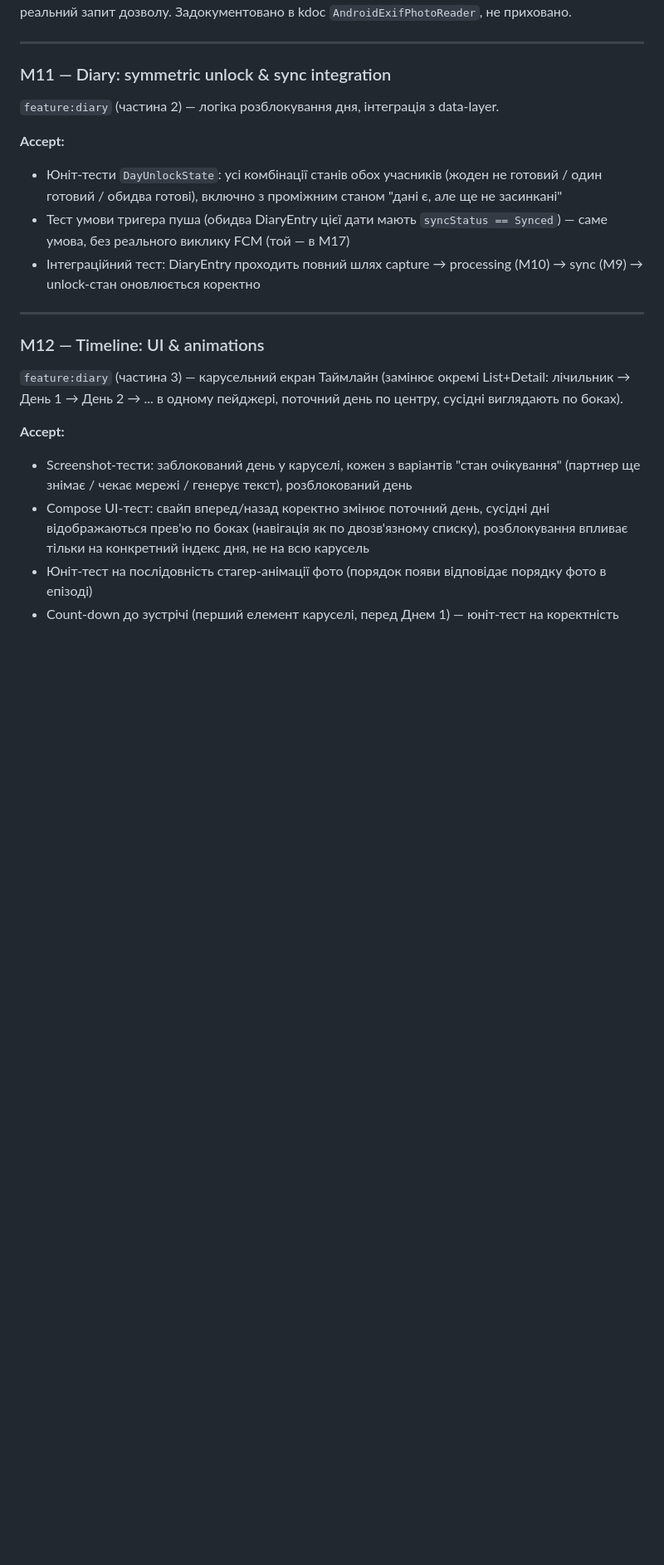
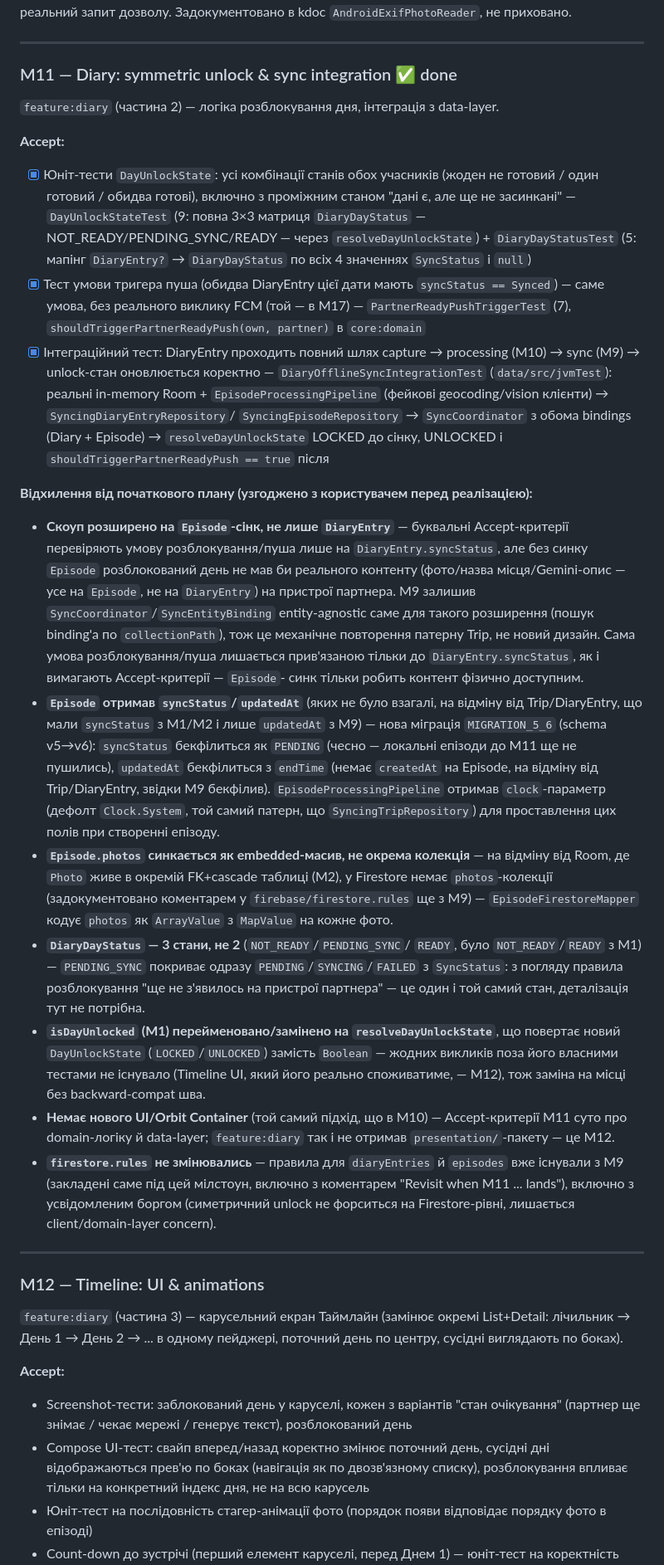
Before and after one commit to shaposhnyk-maxym/alongisde, a Markdown page: docs/roadmap.md, the part around the change. Shown at 83% size. Rendered like a GitHub page; blank space fills up the shorter version.

Commit message:
docs: mark M11 done in roadmap
Co-Authored-By: Claude Sonnet 5 <noreply@anthropic.com>
Claude-Session: https://claude.ai/code/session_01FMZjXwZiDcRq2dpZEbTaXe

```diff
--- a/docs/roadmap.md
+++ b/docs/roadmap.md
@@ -798,19 +798,77 @@ capture, як є в M6 для photo/notification) — тобто GPS все од
 
 ---
 
-### M11 — Diary: symmetric unlock & sync integration
+### M11 — Diary: symmetric unlock & sync integration ✅ done
 `feature:diary` (частина 2) — логіка розблокування дня, інтеграція з
 data-layer.
 
 **Accept:**
-- Юніт-тести `DayUnlockState`: усі комбінації станів обох учасників
-  (жоден не готовий / один готовий / обидва готові), включно з
-  проміжним станом "дані є, але ще не засинкані"
-- Тест умови тригера пуша (обидва DiaryEntry цієї дати мають
-  `syncStatus == Synced`) — саме умова, без реального виклику FCM
-  (той — в M17)
-- Інтеграційний тест: DiaryEntry проходить повний шлях capture →
-  processing (M10) → sync (M9) → unlock-стан оновлюється коректно
+- [x] Юніт-тести `DayUnlockState`: усі комбінації станів обох учасників
+      (жоден не готовий / один готовий / обидва готові), включно з
+      проміжним станом "дані є, але ще не засинкані" —
+      `DayUnlockStateTest` (9: повна 3×3 матриця `DiaryDayStatus` —
+      NOT_READY/PENDING_SYNC/READY — через `resolveDayUnlockState`) +
+      `DiaryDayStatusTest` (5: мапінг `DiaryEntry?` → `DiaryDayStatus`
+      по всіх 4 значеннях `SyncStatus` і `null`)
+- [x] Тест умови тригера пуша (обидва DiaryEntry цієї дати мають
+      `syncStatus == Synced`) — саме умова, без реального виклику FCM
+      (той — в M17) — `PartnerReadyPushTriggerTest` (7),
+      `shouldTriggerPartnerReadyPush(own, partner)` в `core:domain`
+- [x] Інтеграційний тест: DiaryEntry проходить повний шлях capture →
+      processing (M10) → sync (M9) → unlock-стан оновлюється коректно —
+      `DiaryOfflineSyncIntegrationTest` (`data/src/jvmTest`): реальні
+      in-memory Room + `EpisodeProcessingPipeline` (фейкові
+      geocoding/vision клієнти) → `SyncingDiaryEntryRepository`/
+      `SyncingEpisodeRepository` → `SyncCoordinator` з обома
+      bindings (Diary + Episode) → `resolveDayUnlockState` LOCKED до
+      сінку, UNLOCKED і `shouldTriggerPartnerReadyPush == true` після
+
+**Відхилення від початкового плану (узгоджено з користувачем перед
+реалізацією):**
+- **Скоуп розширено на `Episode`-сінк, не лише `DiaryEntry`** —
+  буквальні Accept-критерії перевіряють умову розблокування/пуша лише
+  на `DiaryEntry.syncStatus`, але без синку `Episode` розблокований
+  день не мав би реального контенту (фото/назва місця/Gemini-опис —
+  усе на `Episode`, не на `DiaryEntry`) на пристрої партнера. M9
+  залишив `SyncCoordinator`/`SyncEntityBinding` entity-agnostic саме
+  для такого розширення (пошук binding'а по `collectionPath`), тож це
+  механічне повторення патерну Trip, не новий дизайн. Сама умова
+  розблокування/пуша лишається прив'язаною тільки до
+  `DiaryEntry.syncStatus`, як і вимагають Accept-критерії — `Episode`-
+  синк тільки робить контент фізично доступним.
+- **`Episode` отримав `syncStatus`/`updatedAt`** (яких не було взагалі,
+  на відміну від Trip/DiaryEntry, що мали `syncStatus` з M1/M2 і лише
+  `updatedAt` з M9) — нова міграція `MIGRATION_5_6` (schema v5→v6):
+  `syncStatus` бекфілиться як `PENDING` (чесно — локальні епізоди до
+  M11 ще не пушились), `updatedAt` бекфілиться з `endTime` (немає
+  `createdAt` на Episode, на відміну від Trip/DiaryEntry, звідки M9
+  бекфілив). `EpisodeProcessingPipeline` отримав `clock`-параметр
+  (дефолт `Clock.System`, той самий патерн, що `SyncingTripRepository`)
+  для проставлення цих полів при створенні епізоду.
+- **`Episode.photos` синкається як embedded-масив, не окрема
+  колекція** — на відміну від Room, де `Photo` живе в окремій
+  FK+cascade таблиці (M2), у Firestore немає `photos`-колекції
+  (задокументовано коментарем у `firebase/firestore.rules` ще з M9) —
+  `EpisodeFirestoreMapper` кодує `photos` як `ArrayValue` з `MapValue`
+  на кожне фото.
+- **`DiaryDayStatus` — 3 стани, не 2** (`NOT_READY`/`PENDING_SYNC`/
+  `READY`, було `NOT_READY`/`READY` з M1) — `PENDING_SYNC` покриває
+  одразу `PENDING`/`SYNCING`/`FAILED` з `SyncStatus`: з погляду правила
+  розблокування "ще не з'явилось на пристрої партнера" — це один і той
+  самий стан, деталізація тут не потрібна.
+- **`isDayUnlocked` (M1) перейменовано/замінено на
+  `resolveDayUnlockState`**, що повертає новий `DayUnlockState`
+  (`LOCKED`/`UNLOCKED`) замість `Boolean` — жодних викликів поза його
+  власними тестами не існувало (Timeline UI, який його реально
+  споживатиме, — M12), тож заміна на місці без backward-compat шва.
+- **Немає нового UI/Orbit Container** (той самий підхід, що в M10) —
+  Accept-критерії M11 суто про domain-логіку й data-layer; `feature:diary`
+  так і не отримав `presentation/`-пакету — це M12.
+- **`firestore.rules` не змінювались** — правила для `diaryEntries` й
+  `episodes` вже існували з M9 (закладені саме під цей мілстоун,
+  включно з коментарем "Revisit when M11 ... lands"), включно з
+  усвідомленим боргом (симетричний unlock не форситься на
+  Firestore-рівні, лишається client/domain-layer concern).
 
 ---
 
```
